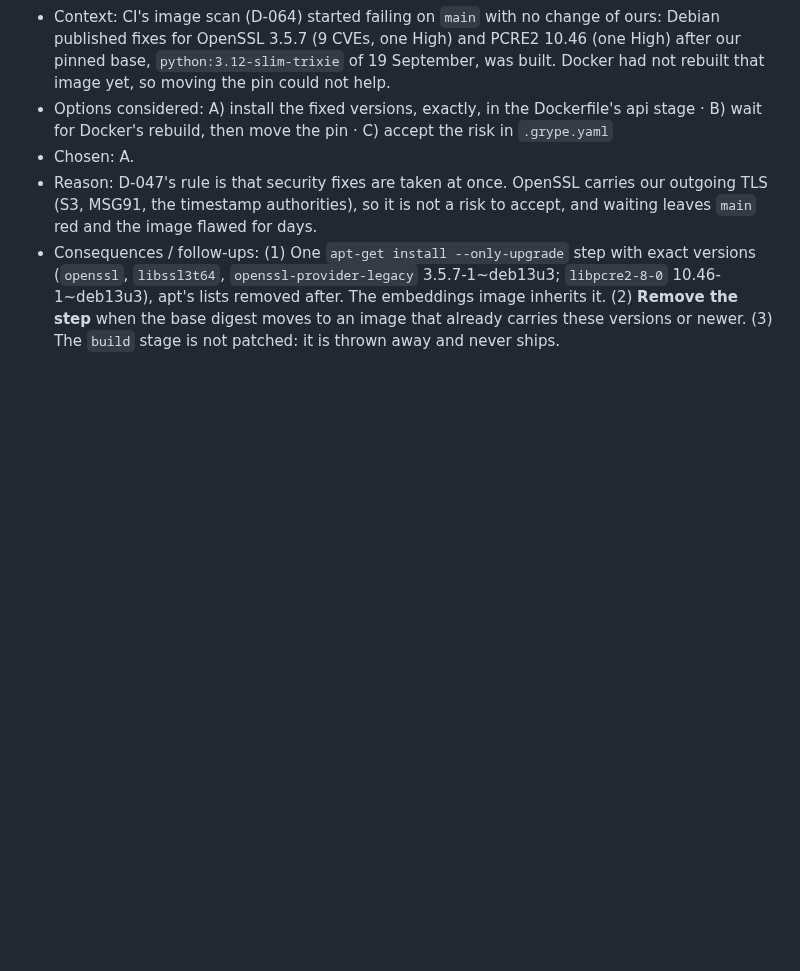
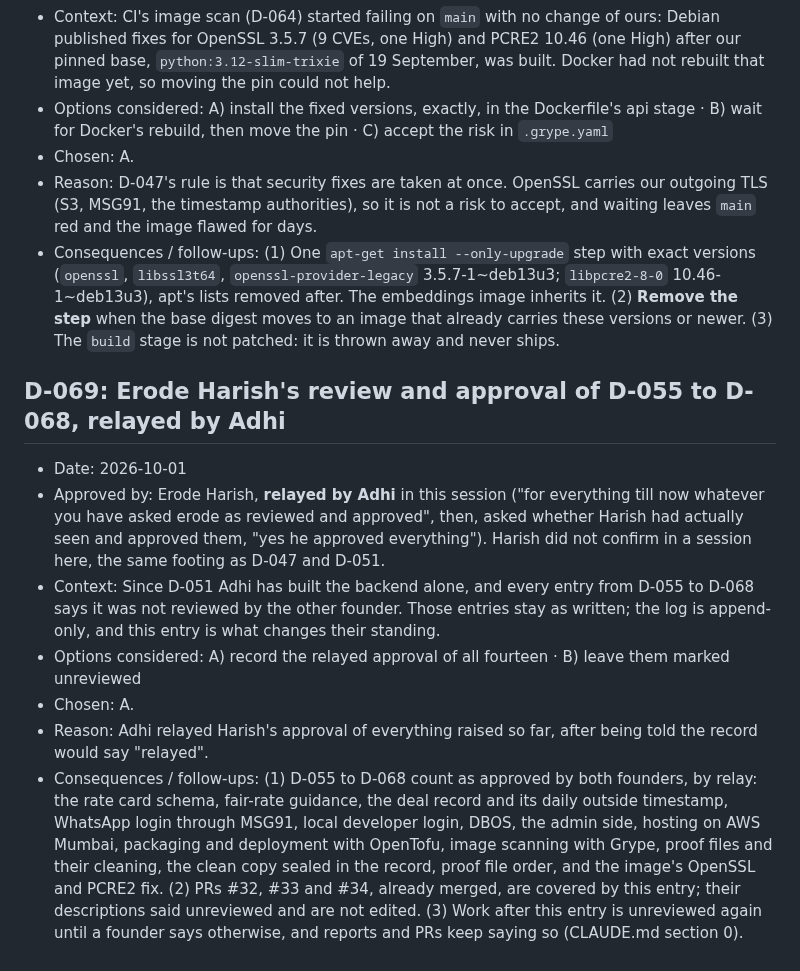
Before and after one commit to adhi2801/nicheconnect-tn, a Markdown page: docs/DECISIONS.md, the part around the change. Drawn GitHub-style; blank space fills up the shorter version.

Commit message:
docs(decisions): record Erode Harish's approval of D-055 to D-068, relayed by Adhi (D-069)
Every decision from D-055 to D-068 said it had not been reviewed by the
other founder. Adhi relayed in this session that Erode Harish reviewed
and approved everything raised so far. The old entries stay as written,
the log being append-only; D-069 records the relayed approval, in Adhi's
words, on the same footing as D-047 and D-051. Work after it is
unreviewed again until a founder says otherwise.

Co-Authored-By: Claude Opus 5.5 <noreply@anthropic.com>

```diff
--- a/docs/DECISIONS.md
+++ b/docs/DECISIONS.md
@@ -611,3 +611,12 @@ Newest entries at the bottom.
 - Chosen: A.
 - Reason: D-047's rule is that security fixes are taken at once. OpenSSL carries our outgoing TLS (S3, MSG91, the timestamp authorities), so it is not a risk to accept, and waiting leaves `main` red and the image flawed for days.
 - Consequences / follow-ups: (1) One `apt-get install --only-upgrade` step with exact versions (`openssl`, `libssl3t64`, `openssl-provider-legacy` 3.5.7-1~deb13u3; `libpcre2-8-0` 10.46-1~deb13u3), apt's lists removed after. The embeddings image inherits it. (2) **Remove the step** when the base digest moves to an image that already carries these versions or newer. (3) The `build` stage is not patched: it is thrown away and never ships.
+
+## D-069: Erode Harish's review and approval of D-055 to D-068, relayed by Adhi
+- Date: 2026-10-01
+- Approved by: Erode Harish, **relayed by Adhi** in this session ("for everything till now whatever you have asked erode as reviewed and approved", then, asked whether Harish had actually seen and approved them, "yes he approved everything"). Harish did not confirm in a session here, the same footing as D-047 and D-051.
+- Context: Since D-051 Adhi has built the backend alone, and every entry from D-055 to D-068 says it was not reviewed by the other founder. Those entries stay as written; the log is append-only, and this entry is what changes their standing.
+- Options considered: A) record the relayed approval of all fourteen · B) leave them marked unreviewed
+- Chosen: A.
+- Reason: Adhi relayed Harish's approval of everything raised so far, after being told the record would say "relayed".
+- Consequences / follow-ups: (1) D-055 to D-068 count as approved by both founders, by relay: the rate card schema, fair-rate guidance, the deal record and its daily outside timestamp, WhatsApp login through MSG91, local developer login, DBOS, the admin side, hosting on AWS Mumbai, packaging and deployment with OpenTofu, image scanning with Grype, proof files and their cleaning, the clean copy sealed in the record, proof file order, and the image's OpenSSL and PCRE2 fix. (2) PRs #32, #33 and #34, already merged, are covered by this entry; their descriptions said unreviewed and are not edited. (3) Work after this entry is unreviewed again until a founder says otherwise, and reports and PRs keep saying so (CLAUDE.md section 0).
```
